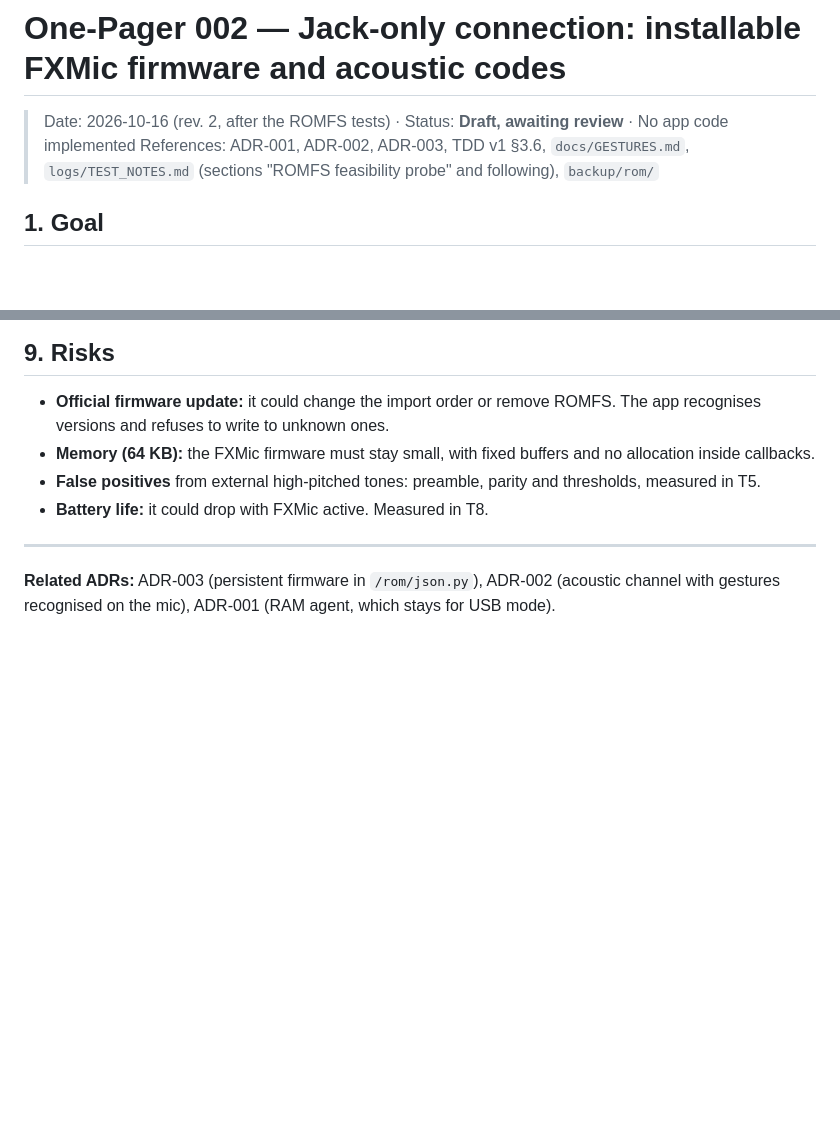
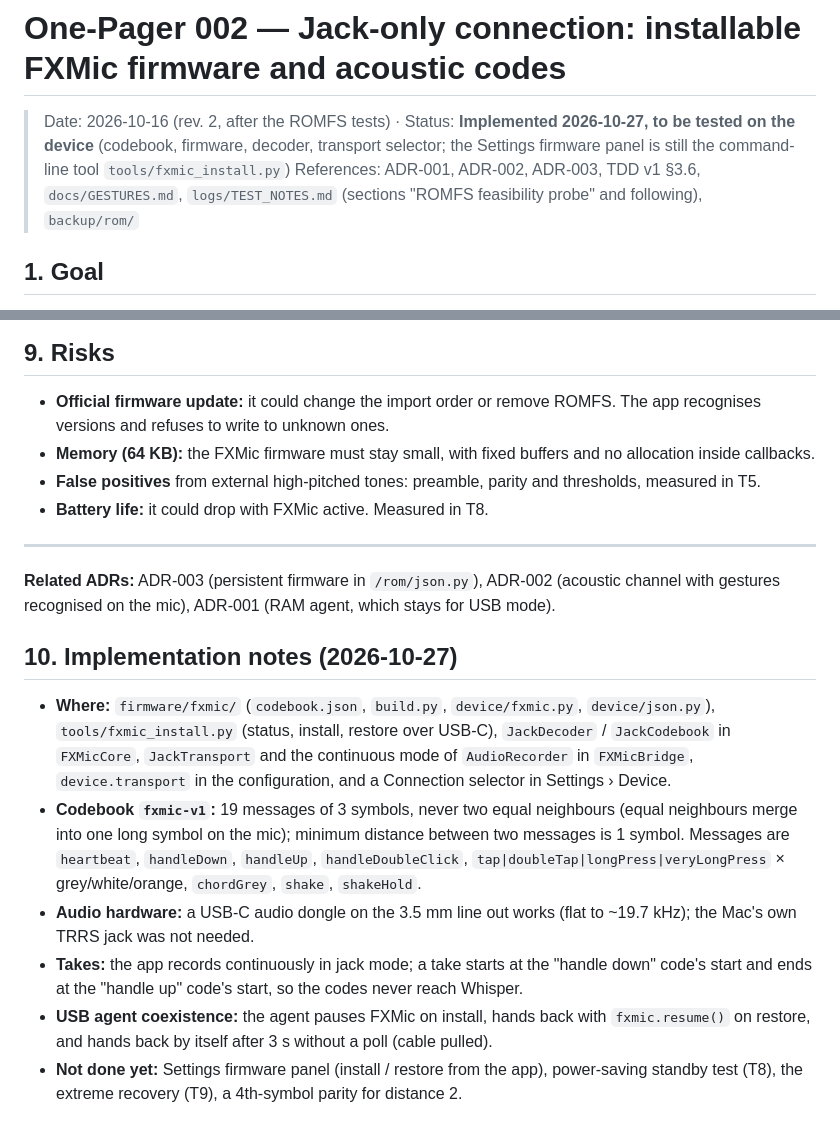
Before and after one commit to CalettiGabriele/CUE-2350_MIC, a Markdown page: docs/design-docs/onepager-002-jack-only-transport.md, 2 parts joined by grey strips. GitHub-like rendering; blank space fills up the shorter version.

Commit message:
Docs: jack-only transport implementation notes

```diff
--- a/docs/design-docs/onepager-002-jack-only-transport.md
+++ b/docs/design-docs/onepager-002-jack-only-transport.md
@@ -1,6 +1,6 @@
 # One-Pager 002 — Jack-only connection: installable FXMic firmware and acoustic codes
 
-> Date: 2026-10-16 (rev. 2, after the ROMFS tests) · Status: **Draft, awaiting review** · No app code implemented
+> Date: 2026-10-16 (rev. 2, after the ROMFS tests) · Status: **Implemented 2026-10-27, to be tested on the device** (codebook, firmware, decoder, transport selector; the Settings firmware panel is still the command-line tool `tools/fxmic_install.py`)
 > References: ADR-001, ADR-002, ADR-003, TDD v1 §3.6, `docs/GESTURES.md`, `logs/TEST_NOTES.md` (sections "ROMFS feasibility probe" and following), `backup/rom/`
 
 ## 1. Goal
@@ -165,3 +165,11 @@ Status on 2026-10-16: T2, T3 passed; T4 passed with the symbols on the disk; T1
 
 ---
 **Related ADRs:** ADR-003 (persistent firmware in `/rom/json.py`), ADR-002 (acoustic channel with gestures recognised on the mic), ADR-001 (RAM agent, which stays for USB mode).
+
+## 10. Implementation notes (2026-10-27)
+- **Where:** `firmware/fxmic/` (`codebook.json`, `build.py`, `device/fxmic.py`, `device/json.py`), `tools/fxmic_install.py` (status, install, restore over USB-C), `JackDecoder` / `JackCodebook` in `FXMicCore`, `JackTransport` and the continuous mode of `AudioRecorder` in `FXMicBridge`, `device.transport` in the configuration, and a Connection selector in Settings › Device.
+- **Codebook `fxmic-v1`:** 19 messages of 3 symbols, never two equal neighbours (equal neighbours merge into one long symbol on the mic); minimum distance between two messages is 1 symbol. Messages are `heartbeat`, `handleDown`, `handleUp`, `handleDoubleClick`, `tap|doubleTap|longPress|veryLongPress` × grey/white/orange, `chordGrey`, `shake`, `shakeHold`.
+- **Audio hardware:** a USB-C audio dongle on the 3.5 mm line out works (flat to ~19.7 kHz); the Mac's own TRRS jack was not needed.
+- **Takes:** the app records continuously in jack mode; a take starts at the "handle down" code's start and ends at the "handle up" code's start, so the codes never reach Whisper.
+- **USB agent coexistence:** the agent pauses FXMic on install, hands back with `fxmic.resume()` on restore, and hands back by itself after 3 s without a poll (cable pulled).
+- **Not done yet:** Settings firmware panel (install / restore from the app), power-saving standby test (T8), the extreme recovery (T9), a 4th-symbol parity for distance 2.
```
